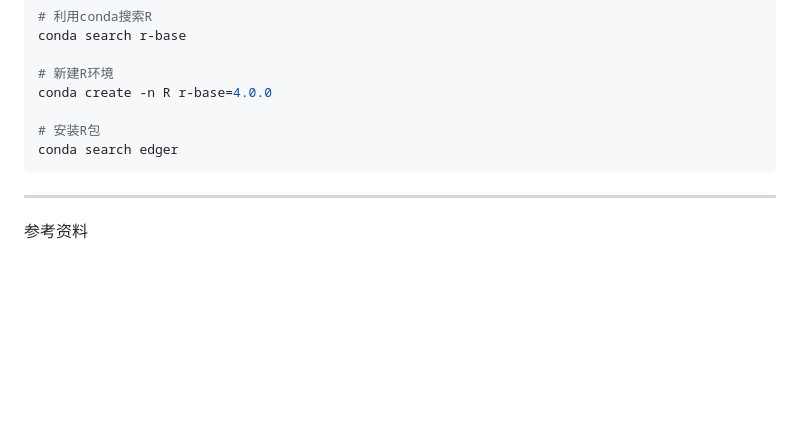
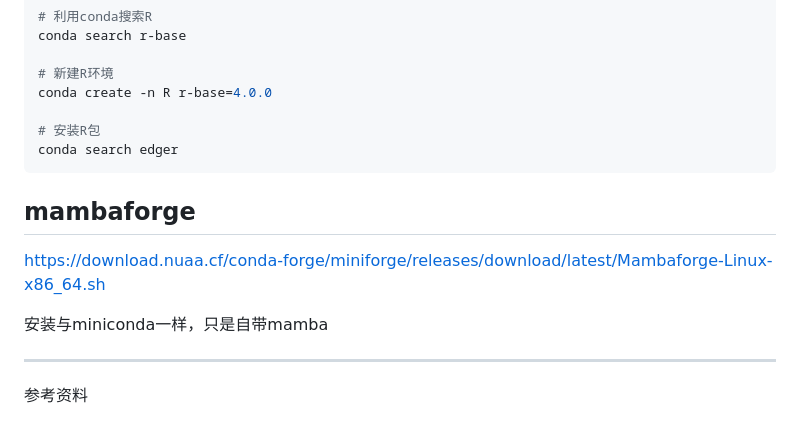
Before and after one commit to sdy2813/bioprogram, a Markdown page: Linux/conda.md, the part around the change. Drawn GitHub-style; blank space fills up the shorter version.

````diff
--- a/Linux/conda.md
+++ b/Linux/conda.md
@@ -99,6 +99,14 @@ conda create -n R r-base=4.0.0
 # 安装R包
 conda search edger
 ```
+
+
+## mambaforge
+
+https://download.nuaa.cf/conda-forge/miniforge/releases/download/latest/Mambaforge-Linux-x86_64.sh
+
+安装与miniconda一样，只是自带mamba
+
 ---
 参考资料
 1. [anaconda 安装指定源的包](https://www.cnblogs.com/lovychen/p/11738883.html)
````
